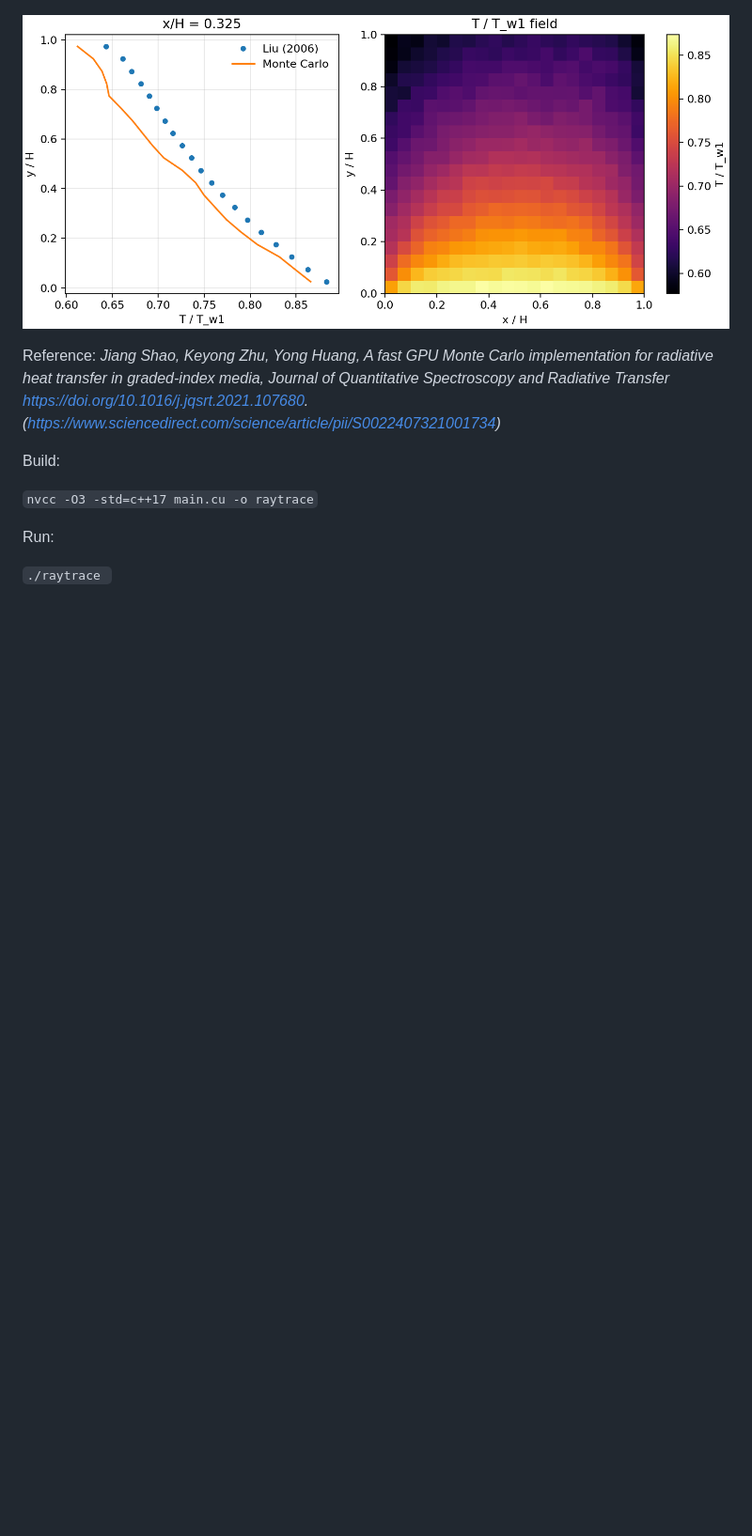
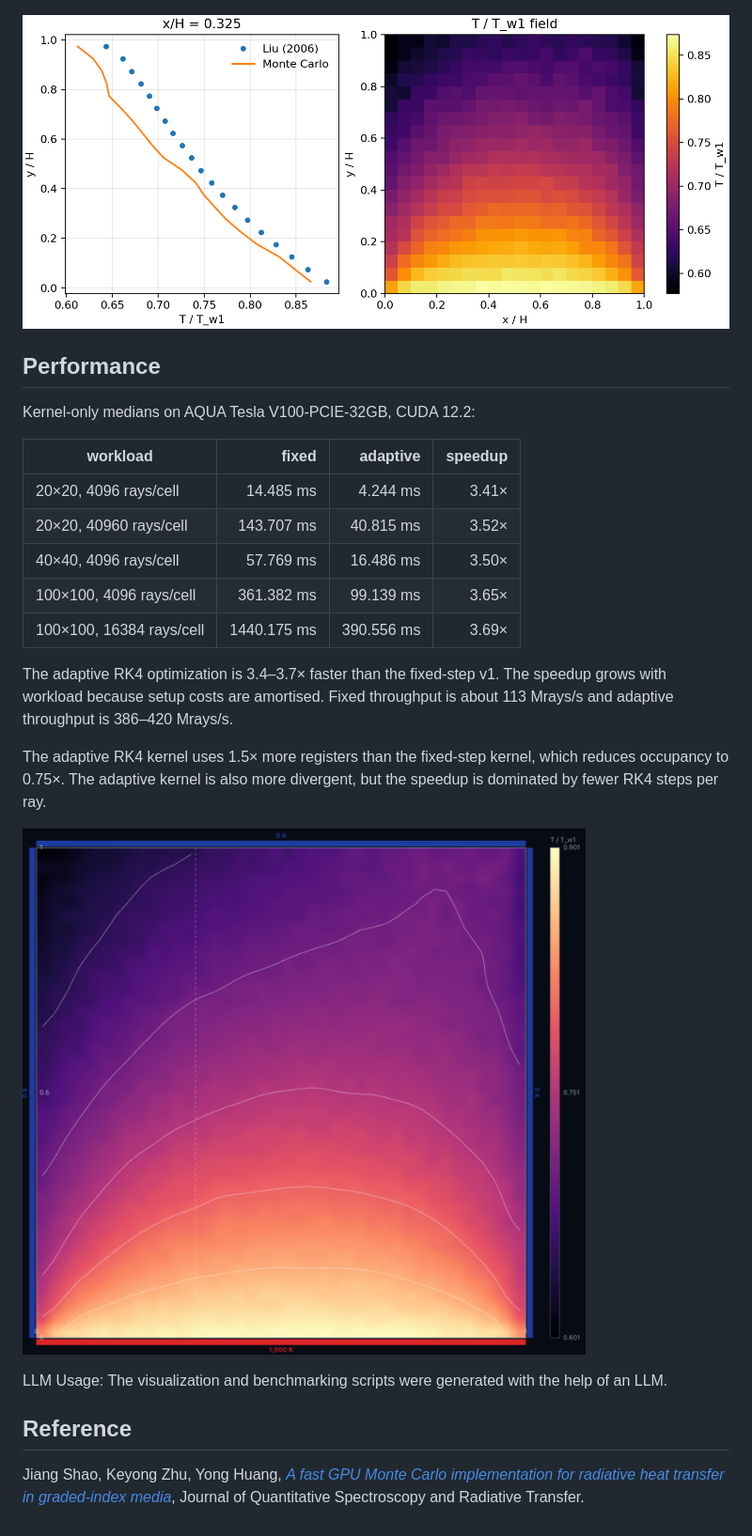
Before and after one commit to pvprajwal/raydiation, a Markdown page: README.md, the part around one of its changes. Shown at 94% size. Drawn GitHub-style; pictures changed too: results/temp_field_with_isotherm.png (added); blank space fills up the shorter version.

Commit message:
benchmarking and readme

```diff
--- a/README.md
+++ b/README.md
@@ -19,16 +61,27 @@ corrected onto the sampled free path.
 
-Reference:
-*Jiang Shao, Keyong Zhu, Yong Huang,
-A fast GPU Monte Carlo implementation for radiative heat transfer in graded-index media,
-Journal of Quantitative Spectroscopy and Radiative Transfer
-https://doi.org/10.1016/j.jqsrt.2021.107680.
-(https://www.sciencedirect.com/science/article/pii/S0022407321001734)*
+## Performance
 
+Kernel-only medians on AQUA Tesla V100-PCIE-32GB, CUDA 12.2:
 
-Build:
+| workload | fixed | adaptive | speedup |
+|---|---:|---:|---:|
+| 20×20, 4096 rays/cell | 14.485 ms | 4.244 ms | 3.41× |
+| 20×20, 40960 rays/cell | 143.707 ms | 40.815 ms | 3.52× |
+| 40×40, 4096 rays/cell | 57.769 ms | 16.486 ms | 3.50× |
+| 100×100, 4096 rays/cell | 361.382 ms | 99.139 ms | 3.65× |
+| 100×100, 16384 rays/cell | 1440.175 ms | 390.556 ms | 3.69× |
 
-`nvcc -O3 -std=c++17 main.cu -o raytrace`
+The adaptive RK4 optimization is 3.4–3.7× faster than the fixed-step v1. The speedup grows with workload because setup costs are amortised. Fixed throughput is about 113 Mrays/s and adaptive throughput is 386–420 Mrays/s.
 
-Run:
+The adaptive RK4 kernel uses 1.5× more registers than the fixed-step kernel, which reduces occupancy to 0.75×. The adaptive kernel is also more divergent, but the speedup is dominated by fewer RK4 steps per ray.
 
-`./raytrace `
+![temperature field2](results/temp_field_with_isotherm.png)
+
+LLM Usage: The visualization and benchmarking scripts were generated with the help of an LLM.
+
+## Reference
+
+Jiang Shao, Keyong Zhu, Yong Huang,
+*[A fast GPU Monte Carlo implementation for radiative heat transfer in
+graded-index media](https://doi.org/10.1016/j.jqsrt.2021.107680)*,
+Journal of Quantitative Spectroscopy and Radiative Transfer.
```
Also changed, not shown: other parts of README.md (+52 -10 lines), 2 other files.
